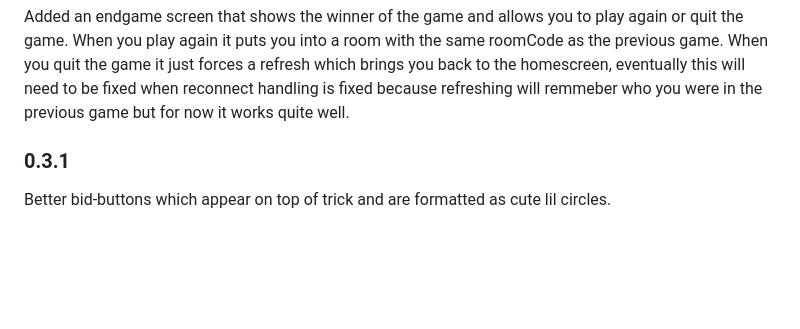
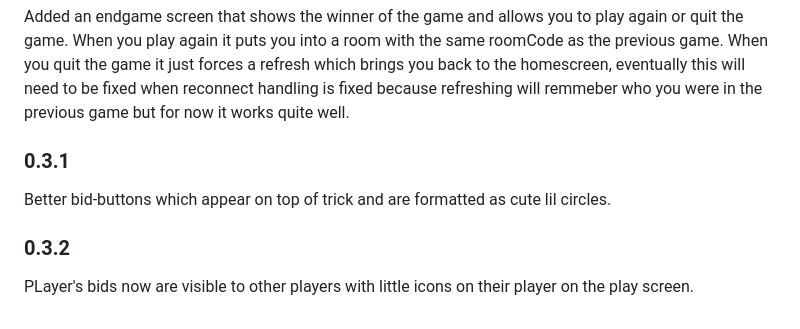
Before and after one commit to aengusandrew/UpandDown, a Markdown page: README.md, the part around the change. GitHub-like rendering; blank space fills up the shorter version.

```diff
--- a/README.md
+++ b/README.md
@@ -73,5 +73,8 @@ Added small feature, now can select how many rounds you want to play no matter w
 ### **0.3.0**
 Added an endgame screen that shows the winner of the game and allows you to play again or quit the game. When you play again it puts you into a room with the same roomCode as the previous game. When you quit the game it just forces a refresh which brings you back to the homescreen, eventually this will need to be fixed when reconnect handling is fixed because refreshing will remmeber who you were in the previous game but for now it works quite well.
 
-### **0.3.1** ###
+### **0.3.1**
 Better bid-buttons which appear on top of trick and are formatted as cute lil circles.
+
+### **0.3.2**
+PLayer's bids now are visible to other players with little icons on their player on the play screen.
```
